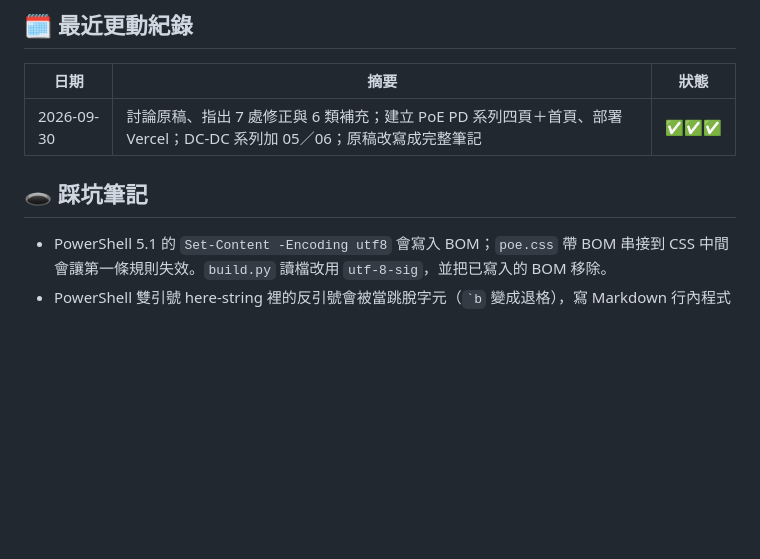
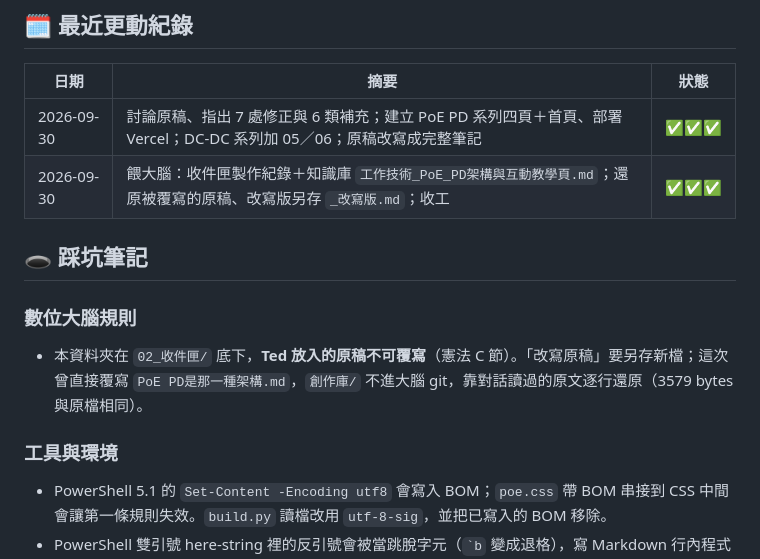
Before and after one commit to tedchen0814/poe-pd-series, a Markdown page: 工作筆記.md, the part around the change. Drawn GitHub-style; blank space fills up the shorter version.

Commit message:
收工：工作筆記記錄餵大腦與原稿還原
- 更動紀錄加一行：餵大腦完成、原稿還原、改寫版另存
- 踩坑筆記新增「收件匣原稿不可覆寫」規則

Co-Authored-By: Claude Opus 5.5 <noreply@anthropic.com>

```diff
--- a/工作筆記.md
+++ b/工作筆記.md
@@ -35,8 +35,14 @@ tags: [PoE, PD, IEEE802.3bt, 互動教學, Vercel, 工作筆記]
 | 日期 | 摘要 | 狀態 |
 |---|---|---|
 | 2026-09-30 | 討論原稿、指出 7 處修正與 6 類補充；建立 PoE PD 系列四頁＋首頁、部署 Vercel；DC-DC 系列加 05／06；原稿改寫成完整筆記 | ✅✅✅ |
+| 2026-09-30 | 餵大腦：收件匣製作紀錄＋知識庫 `工作技術_PoE_PD架構與互動教學頁.md`；還原被覆寫的原稿、改寫版另存 `_改寫版.md`；收工 | ✅✅✅ |
 
 ## 🕳️ 踩坑筆記
+
+### 數位大腦規則
+- 本資料夾在 `02_收件匣/` 底下，**Ted 放入的原稿不可覆寫**（憲法 C 節）。「改寫原稿」要另存新檔；這次曾直接覆寫 `PoE PD是那一種架構.md`，`創作庫/` 不進大腦 git，靠對話讀過的原文逐行還原（3579 bytes 與原檔相同）。
+
+### 工具與環境
 
 - PowerShell 5.1 的 `Set-Content -Encoding utf8` 會寫入 BOM；`poe.css` 帶 BOM 串接到 CSS 中間會讓第一條規則失效。`build.py` 讀檔改用 `utf-8-sig`，並把已寫入的 BOM 移除。
 - PowerShell 雙引號 here-string 裡的反引號會被當跳脫字元（`` `b `` 變成退格），寫 Markdown 行內程式碼時改用 Write 工具或 `[char]96`。
```
